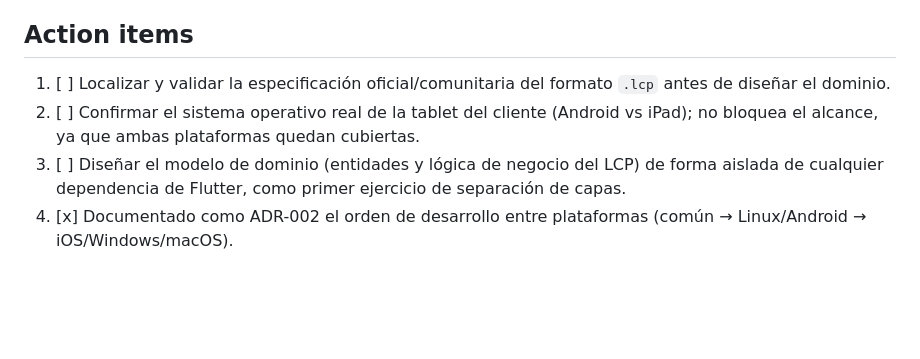
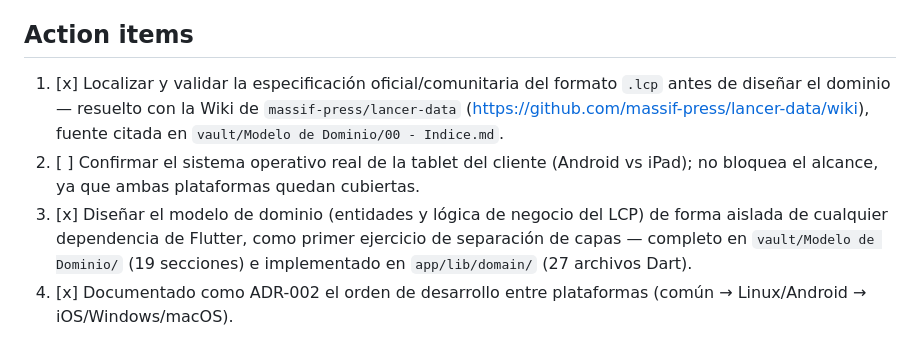
Before and after one commit to 1dardo1/lcp-builder, a Markdown page: vault/ADRs/ADR-001 - Seleccion de stack tecnologico.md, the part around the change. GitHub-like rendering; blank space fills up the shorter version.

```diff
--- a/vault/ADRs/ADR-001 - Seleccion de stack tecnologico.md
+++ b/vault/ADRs/ADR-001 - Seleccion de stack tecnologico.md
@@ -97,7 +97,7 @@ Dado que el objetivo declarado y prioritario del proyecto es la arquitectura, no
 
 ## Action items
 
-1. [ ] Localizar y validar la especificación oficial/comunitaria del formato `.lcp` antes de diseñar el dominio.
+1. [x] Localizar y validar la especificación oficial/comunitaria del formato `.lcp` antes de diseñar el dominio — resuelto con la Wiki de `massif-press/lancer-data` (https://github.com/massif-press/lancer-data/wiki), fuente citada en `vault/Modelo de Dominio/00 - Indice.md`.
 2. [ ] Confirmar el sistema operativo real de la tablet del cliente (Android vs iPad); no bloquea el alcance, ya que ambas plataformas quedan cubiertas.
-3. [ ] Diseñar el modelo de dominio (entidades y lógica de negocio del LCP) de forma aislada de cualquier dependencia de Flutter, como primer ejercicio de separación de capas.
+3. [x] Diseñar el modelo de dominio (entidades y lógica de negocio del LCP) de forma aislada de cualquier dependencia de Flutter, como primer ejercicio de separación de capas — completo en `vault/Modelo de Dominio/` (19 secciones) e implementado en `app/lib/domain/` (27 archivos Dart).
 4. [x] Documentado como ADR-002 el orden de desarrollo entre plataformas (común → Linux/Android → iOS/Windows/macOS).
```
Also changed, not shown: vault/ADRs/ADR-003 - Plan de fases.md (+1 -2 lines).
